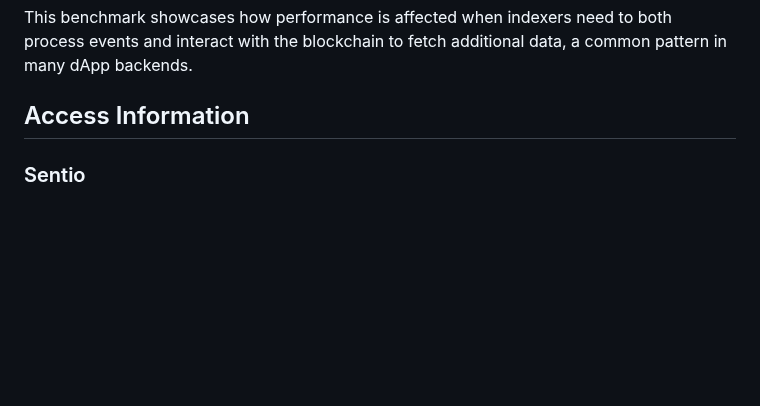
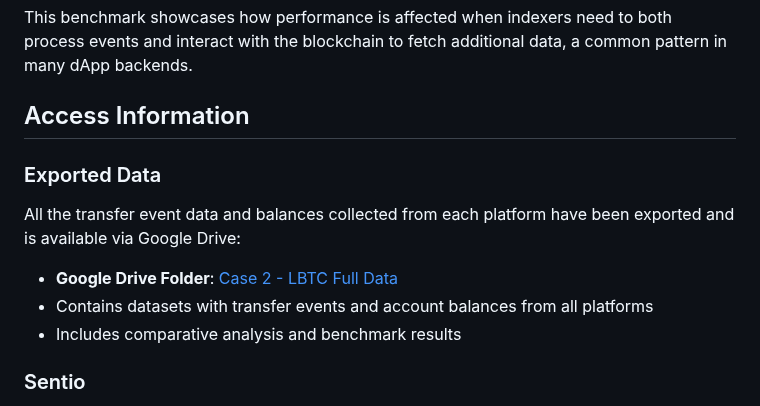
Before and after one commit to DZakh-forks/sentio-benchmark, a Markdown page: case_2_lbtc_full/README.md, the part around the change. Drawn GitHub-style; blank space fills up the shorter version.

Commit message:
Add Exported Data section to case 2 README

```diff
--- a/case_2_lbtc_full/README.md
+++ b/case_2_lbtc_full/README.md
@@ -62,6 +62,12 @@ Each implementation includes its own setup and execution instructions. Generally
 This benchmark showcases how performance is affected when indexers need to both process events and interact with the blockchain to fetch additional data, a common pattern in many dApp backends.
 
 ## Access Information
+
+### Exported Data
+All the transfer event data and balances collected from each platform have been exported and is available via Google Drive:
+- **Google Drive Folder**: [Case 2 - LBTC Full Data](https://drive.google.com/drive/u/0/folders/1YV_xhTYViVaCiqXgEgPDDjoWb9s8QLMZ)
+- Contains datasets with transfer events and account balances from all platforms
+- Includes comparative analysis and benchmark results
 
 ### Sentio
 - **Dashboard URL**: https://app.sentio.xyz/yufei/case_2_lbtc_full/data-explorer/sql
```
